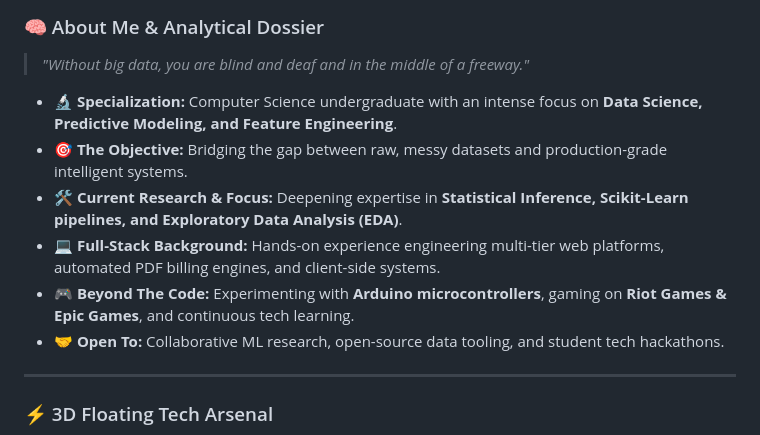
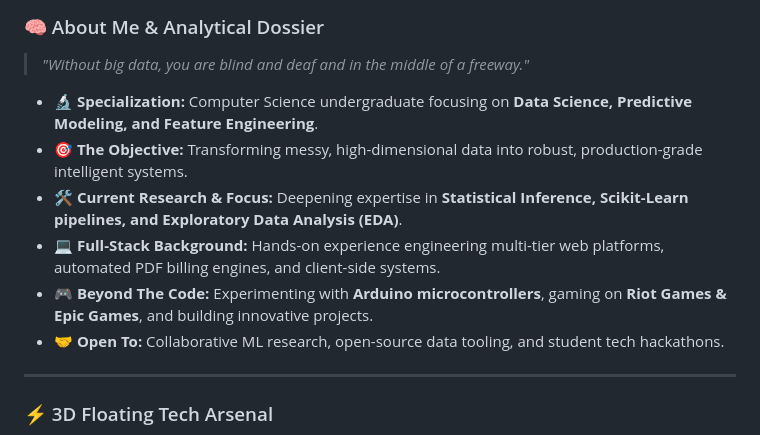
Before and after one commit to Armaan385/Armaan385, a Markdown page: README.md, the part around one of its changes. Rendered like a GitHub page.

```diff
--- a/README.md
+++ b/README.md
@@ -46,11 +46,11 @@
 
 > *"Without big data, you are blind and deaf and in the middle of a freeway."*
 
-* 🔬 **Specialization:** Computer Science undergraduate with an intense focus on **Data Science, Predictive Modeling, and Feature Engineering**.
-* 🎯 **The Objective:** Bridging the gap between raw, messy datasets and production-grade intelligent systems.
+* 🔬 **Specialization:** Computer Science undergraduate focusing on **Data Science, Predictive Modeling, and Feature Engineering**.
+* 🎯 **The Objective:** Transforming messy, high-dimensional data into robust, production-grade intelligent systems.
 * 🛠️ **Current Research & Focus:** Deepening expertise in **Statistical Inference, Scikit-Learn pipelines, and Exploratory Data Analysis (EDA)**.
 * 💻 **Full-Stack Background:** Hands-on experience engineering multi-tier web platforms, automated PDF billing engines, and client-side systems.
-* 🎮 **Beyond The Code:** Experimenting with **Arduino microcontrollers**, gaming on **Riot Games & Epic Games**, and continuous tech learning.
+* 🎮 **Beyond The Code:** Experimenting with **Arduino microcontrollers**, gaming on **Riot Games & Epic Games**, and building innovative projects.
 * 🤝 **Open To:** Collaborative ML research, open-source data tooling, and student tech hackathons.
 
 ---
```
Also changed, not shown: other parts of README.md (+4 -4 lines), profile_avatar_cyberpunk.jpg (added).
